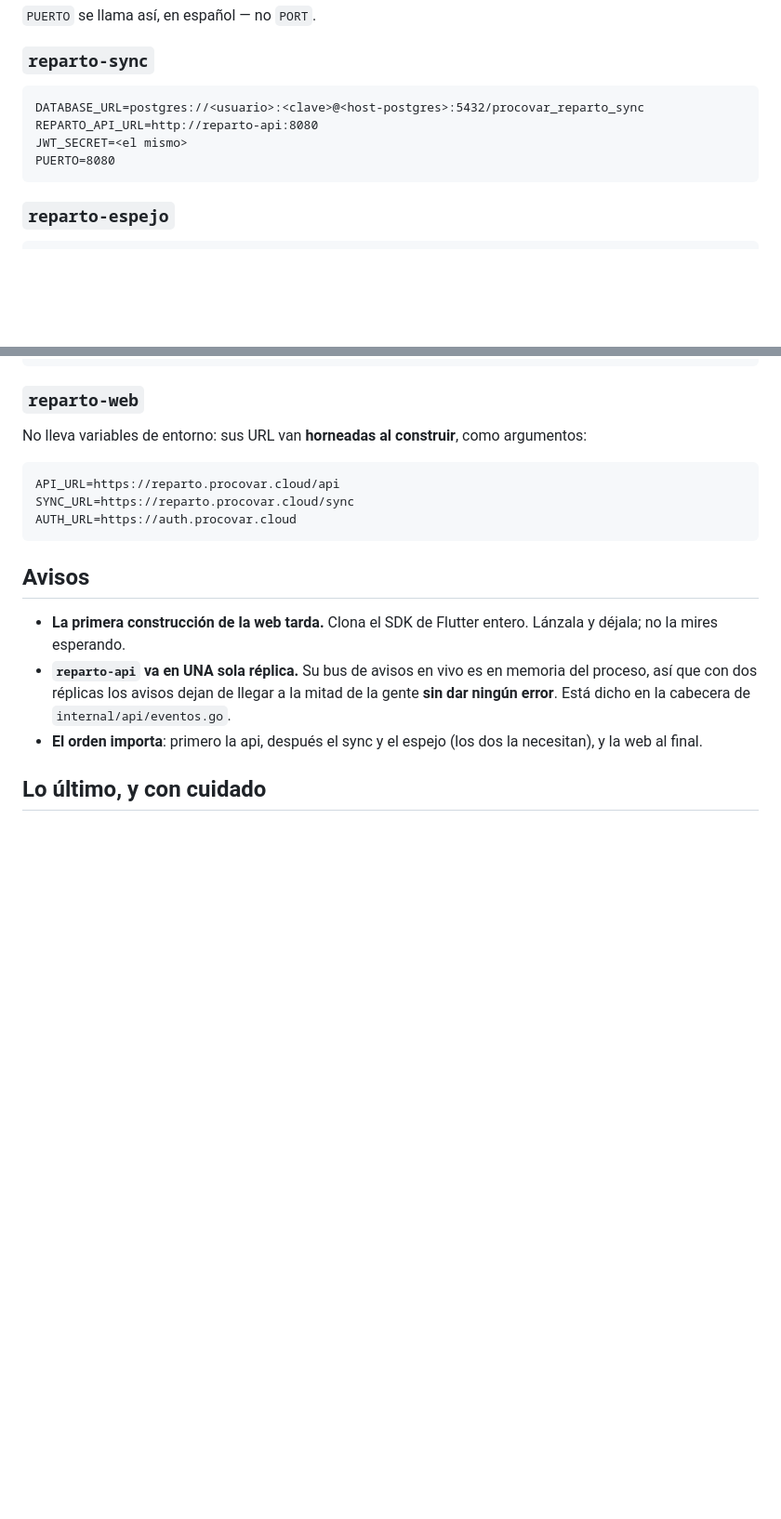
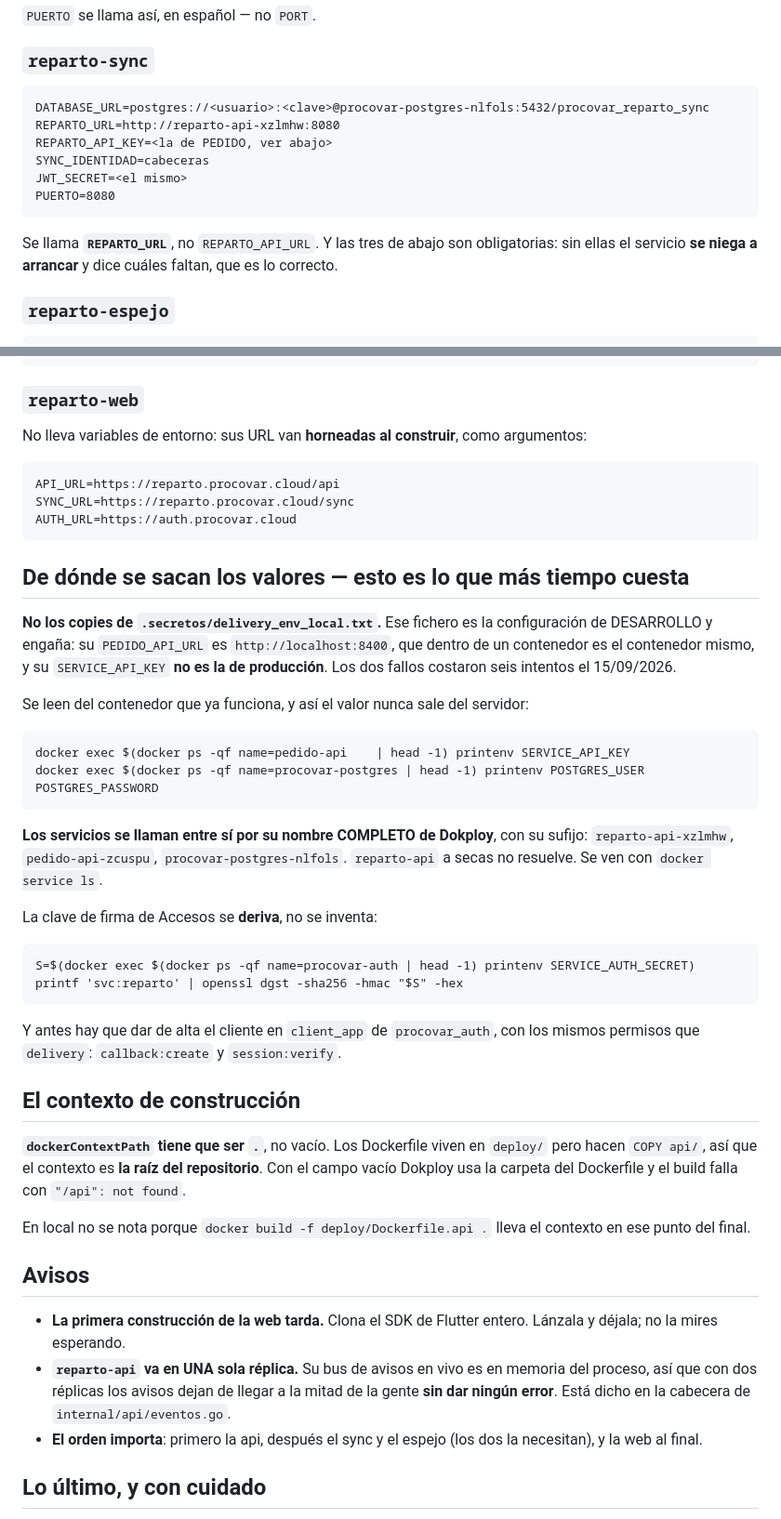
Before and after one commit to jose22072000/delivery-logistica, a Markdown page: docs/montar-en-dokploy.md, 2 parts joined by grey strips. Shown at 93% size. Drawn GitHub-style; blank space fills up the shorter version.

Commit message:
Los nombres y las direcciones de verdad, no los del fichero local
Seis intentos de despliegue para descubrir que TODO lo que puse lo saque de
.secretos/delivery_env_local.txt, que es la configuracion de DESARROLLO:

- PEDIDO_API_URL=localhost:8400 — dentro de un contenedor eso es el contenedor
  mismo, no PEDIDO.
- SERVICE_API_KEY — la de desarrollo. PEDIDO contestaba 401.
- REPARTO_API_URL — me lo invente; se llama REPARTO_URL.
- reparto-api — los servicios se llaman con su sufijo de Dokploy
  (reparto-api-xzlmhw); a secas no resuelve.
- dockerContextPath vacio — los Dockerfile viven en deploy/ pero hacen COPY
  api/, asi que el contexto es la raiz. En local no se nota porque el punto de
  «docker build -f … .» lo lleva implicito.

Documentado de donde se saca cada uno leyendolo del contenedor que ya funciona,
que ademas es la forma en que el valor nunca sale del servidor.

Lo que salvo las seis veces: los servicios se niegan a arrancar con la
configuracion a medias y dicen QUE falta. El sincronizador listo las tres
variables y explico una. El espejo dijo a que direccion no llegaba y, en los
clientes, que NO BORRABA NADA porque el recorrido habia fallado.

````diff
--- a/docs/montar-en-dokploy.md
+++ b/docs/montar-en-dokploy.md
@@ -60,11 +60,16 @@ entra en auth y la API le contesta 401 sin decir por qué.
 ### `reparto-sync`
 
 ```
-DATABASE_URL=postgres://<usuario>:<clave>@<host-postgres>:5432/procovar_reparto_sync
-REPARTO_API_URL=http://reparto-api:8080
+DATABASE_URL=postgres://<usuario>:<clave>@procovar-postgres-nlfols:5432/procovar_reparto_sync
+REPARTO_URL=http://reparto-api-xzlmhw:8080
+REPARTO_API_KEY=<la de PEDIDO, ver abajo>
+SYNC_IDENTIDAD=cabeceras
 JWT_SECRET=<el mismo>
 PUERTO=8080
 ```
+
+Se llama **`REPARTO_URL`**, no `REPARTO_API_URL`. Y las tres de abajo son obligatorias: sin
+ellas el servicio **se niega a arrancar** y dice cuáles faltan, que es lo correcto.
 
 ### `reparto-espejo`
 
@@ -85,6 +90,43 @@ SYNC_URL=https://reparto.procovar.cloud/sync
 AUTH_URL=https://auth.procovar.cloud
 ```
 
+## De dónde se sacan los valores — esto es lo que más tiempo cuesta
+
+**No los copies de `.secretos/delivery_env_local.txt`.** Ese fichero es la configuración de
+DESARROLLO y engaña: su `PEDIDO_API_URL` es `http://localhost:8400`, que dentro de un
+contenedor es el contenedor mismo, y su `SERVICE_API_KEY` **no es la de producción**. Los
+dos fallos costaron seis intentos el 15/09/2026.
+
+Se leen del contenedor que ya funciona, y así el valor nunca sale del servidor:
+
+```
+docker exec $(docker ps -qf name=pedido-api    | head -1) printenv SERVICE_API_KEY
+docker exec $(docker ps -qf name=procovar-postgres | head -1) printenv POSTGRES_USER POSTGRES_PASSWORD
+```
+
+**Los servicios se llaman entre sí por su nombre COMPLETO de Dokploy**, con su sufijo:
+`reparto-api-xzlmhw`, `pedido-api-zcuspu`, `procovar-postgres-nlfols`. `reparto-api` a
+secas no resuelve. Se ven con `docker service ls`.
+
+La clave de firma de Accesos se **deriva**, no se inventa:
+
+```
+S=$(docker exec $(docker ps -qf name=procovar-auth | head -1) printenv SERVICE_AUTH_SECRET)
+printf 'svc:reparto' | openssl dgst -sha256 -hmac "$S" -hex
+```
+
+Y antes hay que dar de alta el cliente en `client_app` de `procovar_auth`, con los mismos
+permisos que `delivery`: `callback:create` y `session:verify`.
+
+## El contexto de construcción
+
+**`dockerContextPath` tiene que ser `.`**, no vacío. Los Dockerfile viven en `deploy/` pero
+hacen `COPY api/`, así que el contexto es **la raíz del repositorio**. Con el campo vacío
+Dokploy usa la carpeta del Dockerfile y el build falla con `"/api": not found`.
+
+En local no se nota porque `docker build -f deploy/Dockerfile.api .` lleva el contexto en
+ese punto del final.
+
 ## Avisos
 
 - **La primera construcción de la web tarda.** Clona el SDK de Flutter entero. Lánzala y
````
